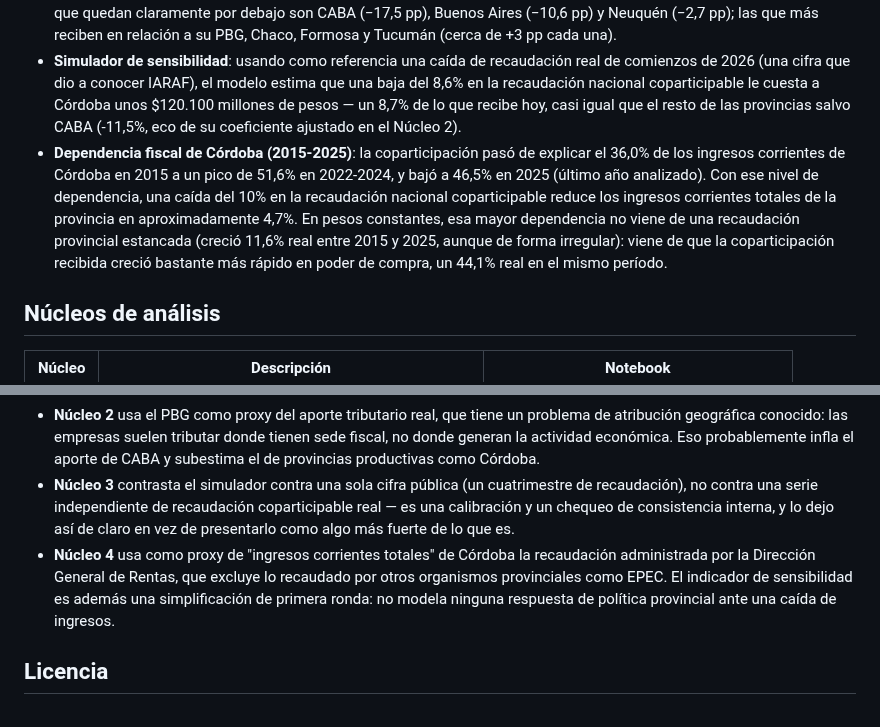
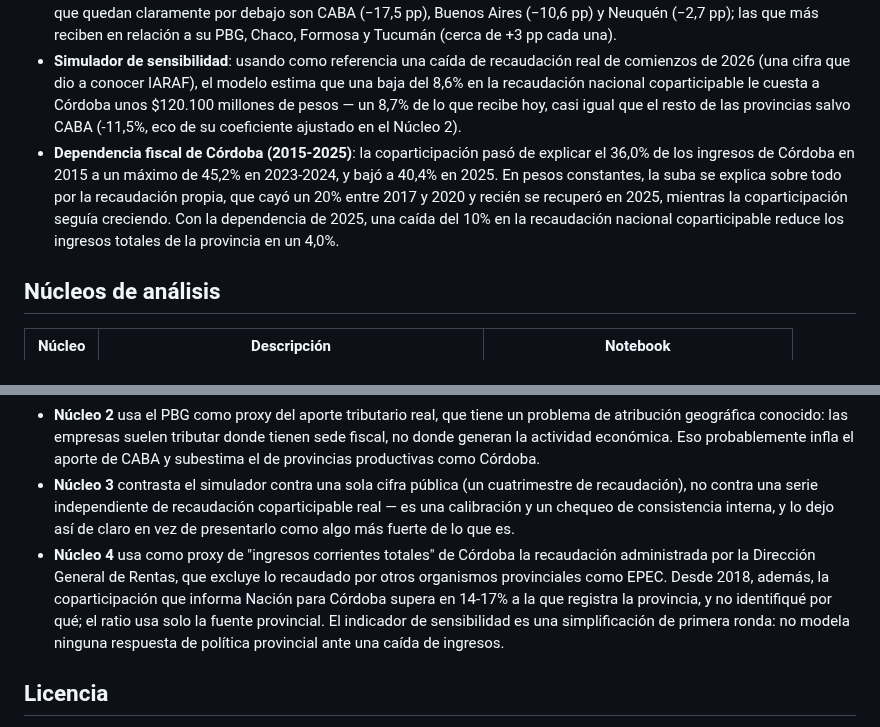
Before and after one commit to llorenzomagnano-sys/Portafolio-Lorenzo, a Markdown page: README.md, 2 parts joined by grey strips. Drawn GitHub-style.

```diff
--- a/README.md
+++ b/README.md
@@ -15,7 +15,7 @@ Lo organicé en cuatro preguntas que se van encadenando: cómo evolucionó en el
 - **Serie histórica (2003-2025)**: la coparticipación real recibida por Córdoba (pesos constantes, base 2016) pasó de $13.421 millones en 2003 a un pico de $54.809 millones en 2022, y cerró 2025 en $46.306 millones — casi 3,5 veces el nivel de 2003. En términos relativos (indexado a 2003=100), sin embargo, Córdoba creció prácticamente igual que Buenos Aires, Santa Fe y Mendoza (entre 335 y 357 puntos en 2025): el salto responde a la dinámica agregada del régimen, no a algo particular de cada provincia.
 - **Aporte vs. recibo por provincia**: comparando la porción de cada provincia en lo que se reparte entre provincias con su peso en el PBG, Córdoba queda prácticamente empatada: recibe el 8,58% del reparto y representa el 8,56% del PBG. Las que quedan claramente por debajo son CABA (−17,5 pp), Buenos Aires (−10,6 pp) y Neuquén (−2,7 pp); las que más reciben en relación a su PBG, Chaco, Formosa y Tucumán (cerca de +3 pp cada una).
 - **Simulador de sensibilidad**: usando como referencia una caída de recaudación real de comienzos de 2026 (una cifra que dio a conocer IARAF), el modelo estima que una baja del 8,6% en la recaudación nacional coparticipable le cuesta a Córdoba unos $120.100 millones de pesos — un 8,7% de lo que recibe hoy, casi igual que el resto de las provincias salvo CABA (-11,5%, eco de su coeficiente ajustado en el Núcleo 2).
-- **Dependencia fiscal de Córdoba (2015-2025)**: la coparticipación pasó de explicar el 36,0% de los ingresos corrientes de Córdoba en 2015 a un pico de 51,6% en 2022-2024, y bajó a 46,5% en 2025 (último año analizado). Con ese nivel de dependencia, una caída del 10% en la recaudación nacional coparticipable reduce los ingresos corrientes totales de la provincia en aproximadamente 4,7%. En pesos constantes, esa mayor dependencia no viene de una recaudación provincial estancada (creció 11,6% real entre 2015 y 2025, aunque de forma irregular): viene de que la coparticipación recibida creció bastante más rápido en poder de compra, un 44,1% real en el mismo período.
+- **Dependencia fiscal de Córdoba (2015-2025)**: la coparticipación pasó de explicar el 36,0% de los ingresos de Córdoba en 2015 a un máximo de 45,2% en 2023-2024, y bajó a 40,4% en 2025. En pesos constantes, la suba se explica sobre todo por la recaudación propia, que cayó un 20% entre 2017 y 2020 y recién se recuperó en 2025, mientras la coparticipación seguía creciendo. Con la dependencia de 2025, una caída del 10% en la recaudación nacional coparticipable reduce los ingresos totales de la provincia en un 4,0%.
 
 ## Núcleos de análisis
 
@@ -119,7 +119,7 @@ Cada una de estas se documenta en detalle, con la decisión tomada y su razón,
 - **Núcleo 1** no llega a 1990 (la idea original) porque no existe una fuente de montos nominales de coparticipación por provincia para 1990-2002; el rango quedó en 2003-2025. El tramo 2003-2015 depende de un IPC empalmado con una fuente privada (Ferreres/Norte y Sur) para 2007-2015, porque el IPC oficial de esos años quedó desacreditado por la intervención del INDEC.
 - **Núcleo 2** usa el PBG como proxy del aporte tributario real, que tiene un problema de atribución geográfica conocido: las empresas suelen tributar donde tienen sede fiscal, no donde generan la actividad económica. Eso probablemente infla el aporte de CABA y subestima el de provincias productivas como Córdoba.
 - **Núcleo 3** contrasta el simulador contra una sola cifra pública (un cuatrimestre de recaudación), no contra una serie independiente de recaudación coparticipable real — es una calibración y un chequeo de consistencia interna, y lo dejo así de claro en vez de presentarlo como algo más fuerte de lo que es.
-- **Núcleo 4** usa como proxy de "ingresos corrientes totales" de Córdoba la recaudación administrada por la Dirección General de Rentas, que excluye lo recaudado por otros organismos provinciales como EPEC. El indicador de sensibilidad es además una simplificación de primera ronda: no modela ninguna respuesta de política provincial ante una caída de ingresos.
+- **Núcleo 4** usa como proxy de "ingresos corrientes totales" de Córdoba la recaudación administrada por la Dirección General de Rentas, que excluye lo recaudado por otros organismos provinciales como EPEC. Desde 2018, además, la coparticipación que informa Nación para Córdoba supera en 14-17% a la que registra la provincia, y no identifiqué por qué; el ratio usa solo la fuente provincial. El indicador de sensibilidad es una simplificación de primera ronda: no modela ninguna respuesta de política provincial ante una caída de ingresos.
 
 ## Licencia
 
```
Also changed, not shown: other parts of README.md (+2 -2 lines), docs/methodology.md (+11 -9 lines), output/figures/dependencia_fiscal_cordoba.png, output/figures/dependencia_fiscal_cordoba_real.png, output/figures/simulador_interactivo_demo.gif, 4 other files.
